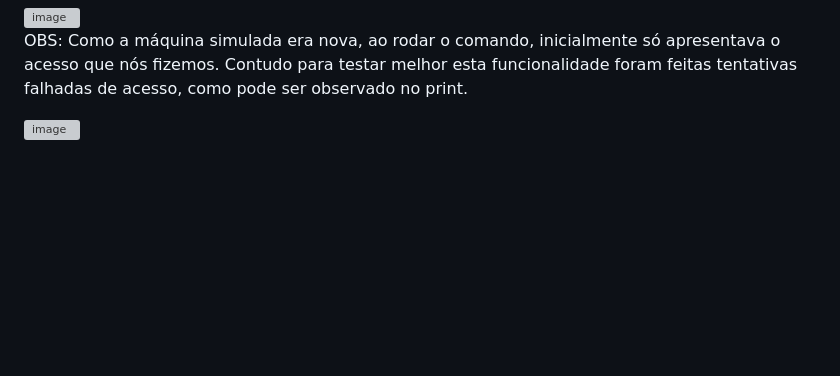
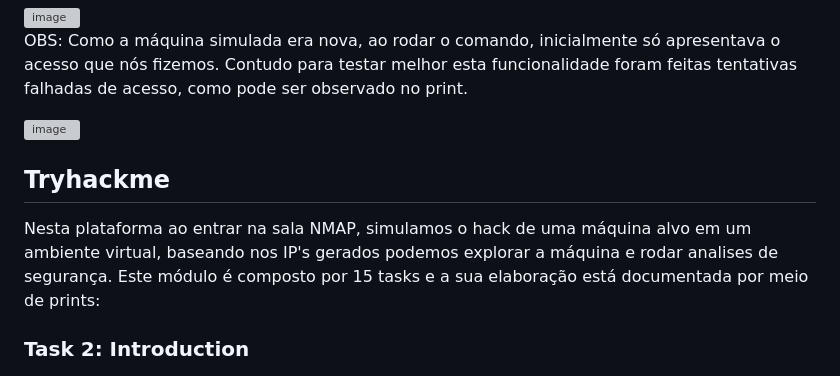
Before and after one commit to lablu3s/Portfolio, a Markdown page: Mod 5_Linux e Cibersegurança /Lab 2 /ReadMe.md, the part around the change. Rendered like a GitHub page; blank space fills up the shorter version; grey boxes are pictures that could not be loaded.

```diff
--- a/Mod 5_Linux e Cibersegurança /Lab 2 /ReadMe.md
+++ b/Mod 5_Linux e Cibersegurança /Lab 2 /ReadMe.md
@@ -75,3 +75,8 @@ Através do comando `grep -E "Failed password|Accepted" auth.log` e da análise
 OBS: Como a máquina simulada era nova, ao rodar o comando, inicialmente só apresentava o acesso que nós fizemos. Contudo para testar melhor esta funcionalidade foram feitas tentativas falhadas de acesso, como pode ser observado no print.
 
 <img width="608" height="204" alt="image" src="https://github.com/user-attachments/assets/804108b6-2d6d-4fa8-bfbd-0cc3ffdc46dd" />
+
+## Tryhackme
+Nesta plataforma ao entrar na sala NMAP, simulamos o hack de uma máquina alvo em um ambiente virtual, baseando nos IP's gerados podemos explorar a máquina e rodar analises de segurança. Este módulo é composto por 15 tasks e a sua elaboração está documentada por meio de prints:
+
+### Task 2: Introduction
```
